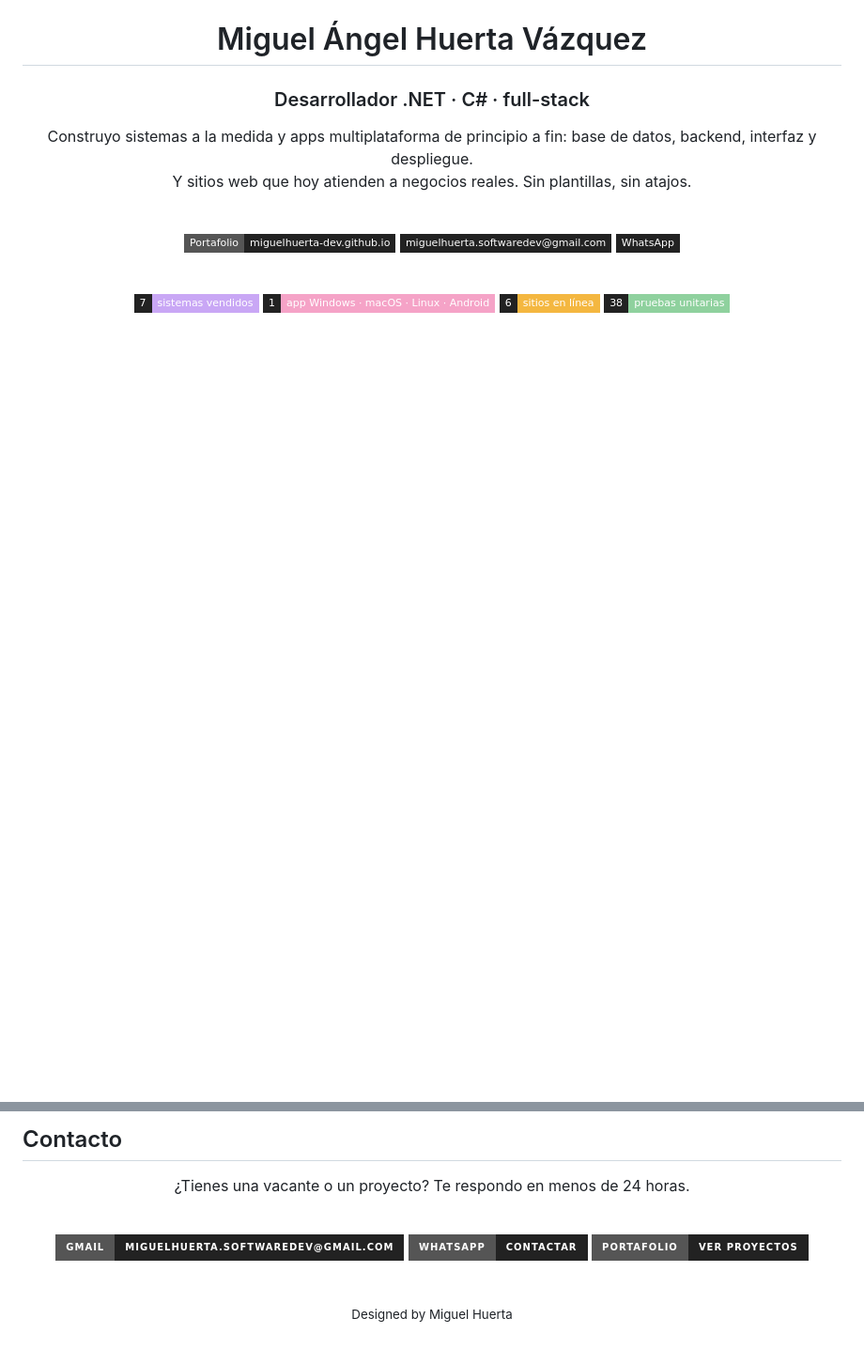
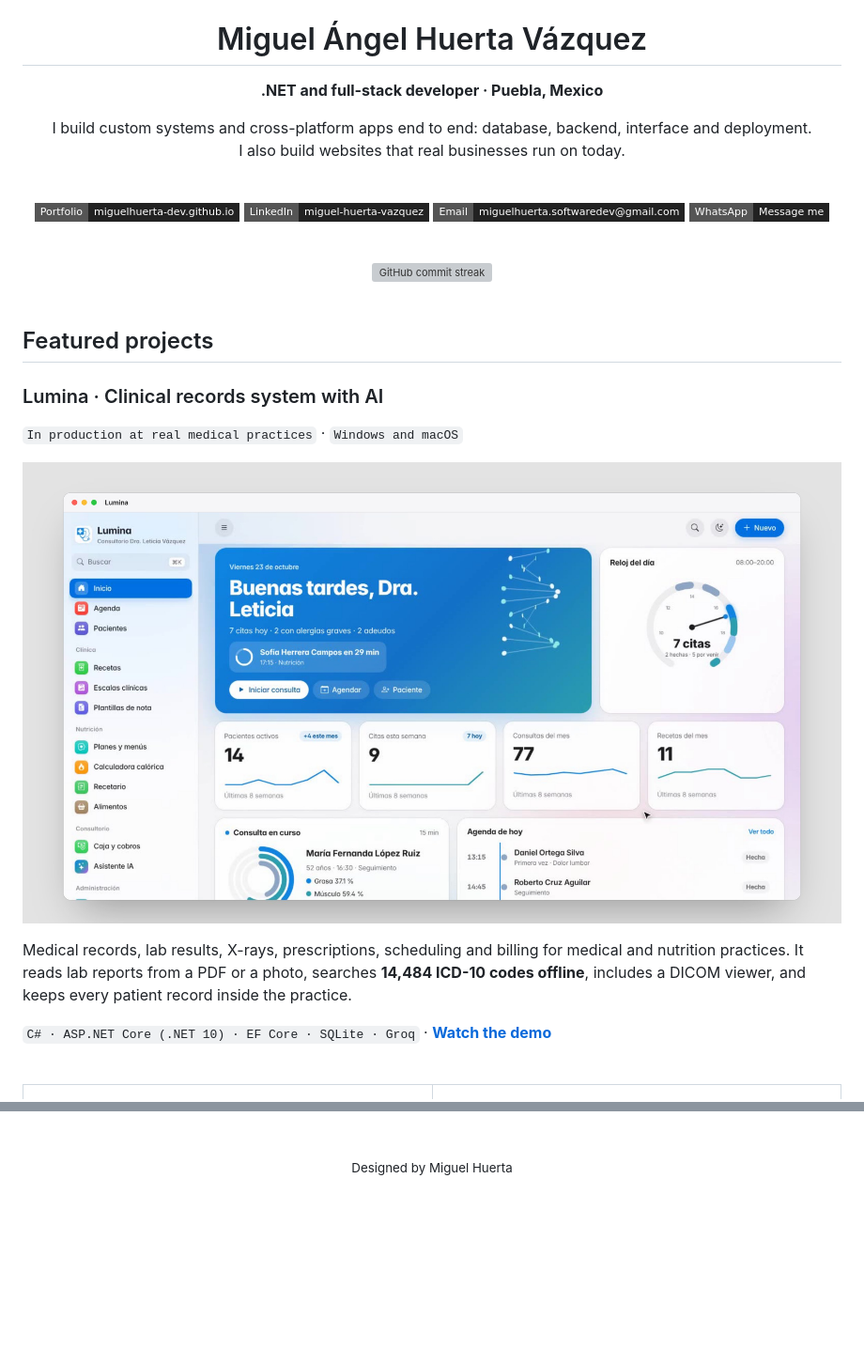
Before and after one commit to miguelhuerta-dev/miguelhuerta-dev, a Markdown page: README.md, 2 parts joined by grey strips. Shown at 94% size. GitHub-like rendering; pictures changed too: assets/lumina.jpg (added); badges without logos; blank space fills up the shorter version; grey boxes are pictures that could not be loaded.

```diff
--- a/README.md
+++ b/README.md
@@ -2,25 +7,34 @@
 
 # Miguel Ángel Huerta Vázquez
 
-### Desarrollador .NET · C# · full-stack
+**.NET and full-stack developer · Puebla, Mexico**
 
-Construyo sistemas a la medida y apps multiplataforma de principio a fin: base de datos, backend, interfaz y despliegue.<br/>
-Y sitios web que hoy atienden a negocios reales. Sin plantillas, sin atajos.
+I build custom systems and cross-platform apps end to end: database, backend, interface and deployment.<br/>
+I also build websites that real businesses run on today.
 
 <br/>
 
-[![Portafolio](https://img.shields.io/badge/Portafolio-miguelhuerta--dev.github.io-222222?style=flat-square&logo=githubpages&logoColor=white)](https://miguelhuerta-dev.github.io/)
-[![Gmail](https://img.shields.io/badge/-miguelhuerta.softwaredev@gmail.com-222222?style=flat-square&logo=gmail&logoColor=white)](mailto:miguelhuerta.softwaredev@gmail.com)
-[![WhatsApp](https://img.shields.io/badge/-WhatsApp-222222?style=flat-square&logo=whatsapp&logoColor=white)](https://wa.me/5212211038688)
-<!-- Cuando tengas el enlace, quita este comentario:
-[![LinkedIn](https://img.shields.io/badge/-LinkedIn-222222?style=flat-square&logo=linkedin&logoColor=white)](https://www.linkedin.com/in/TU-USUARIO)
--->
+[![Portfolio](https://img.shields.io/badge/Portfolio-miguelhuerta--dev.github.io-222222?style=flat-square&logo=githubpages&logoColor=white)](https://miguelhuerta-dev.github.io/)
+[![LinkedIn](https://img.shields.io/badge/LinkedIn-miguel--huerta--vazquez-222222?style=flat-square&logo=linkedin&logoColor=white)](https://www.linkedin.com/in/miguel-huerta-vazquez/)
+[![Email](https://img.shields.io/badge/Email-miguelhuerta.softwaredev@gmail.com-222222?style=flat-square&logo=gmail&logoColor=white)](mailto:miguelhuerta.softwaredev@gmail.com)
+[![WhatsApp](https://img.shields.io/badge/WhatsApp-Message_me-222222?style=flat-square&logo=whatsapp&logoColor=white)](https://wa.me/5212211038688)
 
 <br/>
 
-![Sistemas vendidos](https://img.shields.io/badge/7-sistemas_vendidos-C9A7F5?style=flat-square&labelColor=222222)
-![App multiplataforma](https://img.shields.io/badge/1-app_Windows_·_macOS_·_Linux_·_Android-F5A3C7?style=flat-square&labelColor=222222)
-![Sitios en línea](https://img.shields.io/badge/6-sitios_en_línea-F4B740?style=flat-square&labelColor=222222)
-![Pruebas](https://img.shields.io/badge/38-pruebas_unitarias-8FD19E?style=flat-square&labelColor=222222)
+<img src="https://streak-stats.demolab.com/?user=miguelhuerta-dev&locale=en&hide_border=true&background=EEEEEE&ring=222222&fire=F28B6E&currStreakNum=222222&sideNums=222222&currStreakLabel=222222&sideLabels=555555&dates=555555&stroke=D5D5D5" alt="GitHub commit streak" width="495"/>
 
 </div>
+
+<br/>
+
+## Featured projects
+
+### Lumina · Clinical records system with AI
+`In production at real medical practices` · `Windows and macOS`
+
+[![Lumina](assets/lumina.jpg)](https://miguelhuerta-dev.github.io/#lumina)
+
+Medical records, lab results, X-rays, prescriptions, scheduling and billing for medical and nutrition practices. It reads lab reports from a PDF or a photo, searches **14,484 ICD-10 codes offline**, includes a DICOM viewer, and keeps every patient record inside the practice.
+
+`C# · ASP.NET Core (.NET 10) · EF Core · SQLite · Groq` · **[Watch the demo](https://miguelhuerta-dev.github.io/#lumina)**
+
@@ -172,19 +122,7 @@ CRM a la medida para un mentor ejecutivo: reemplaza WhatsApp, notas sueltas y me
 
 <br/>
 
-## Contacto
-
 <div align="center">
-
-¿Tienes una vacante o un proyecto? Te respondo en menos de 24 horas.
-
-<br/>
-
-[![Gmail](https://img.shields.io/badge/Gmail-miguelhuerta.softwaredev%40gmail.com-222222?style=for-the-badge&logo=gmail&logoColor=white)](mailto:miguelhuerta.softwaredev@gmail.com)
-[![WhatsApp](https://img.shields.io/badge/WhatsApp-Contactar-222222?style=for-the-badge&logo=whatsapp&logoColor=white)](https://wa.me/5212211038688)
-[![Portafolio](https://img.shields.io/badge/Portafolio-Ver_proyectos-222222?style=for-the-badge&logo=githubpages&logoColor=white)](https://miguelhuerta-dev.github.io/)
-
-<br/>
 
 <sub>Designed by Miguel Huerta</sub>
 
```
Also changed, not shown: other parts of README.md (+58 -117 lines), assets/banner-dark.png (added), assets/banner-light.png (added), assets/hito.jpg (added), assets/mentoring-crm.jpg (added).
